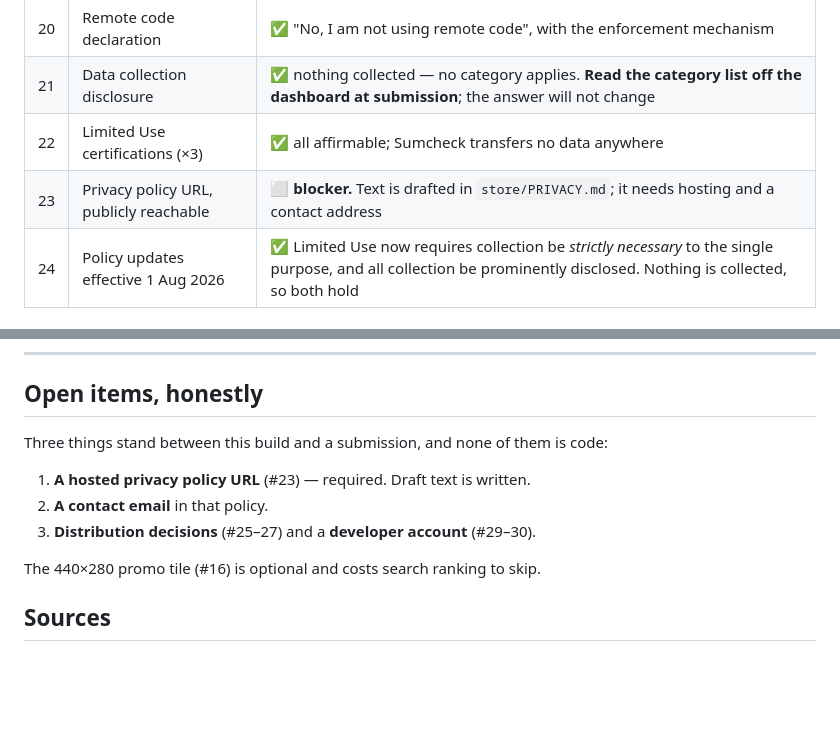
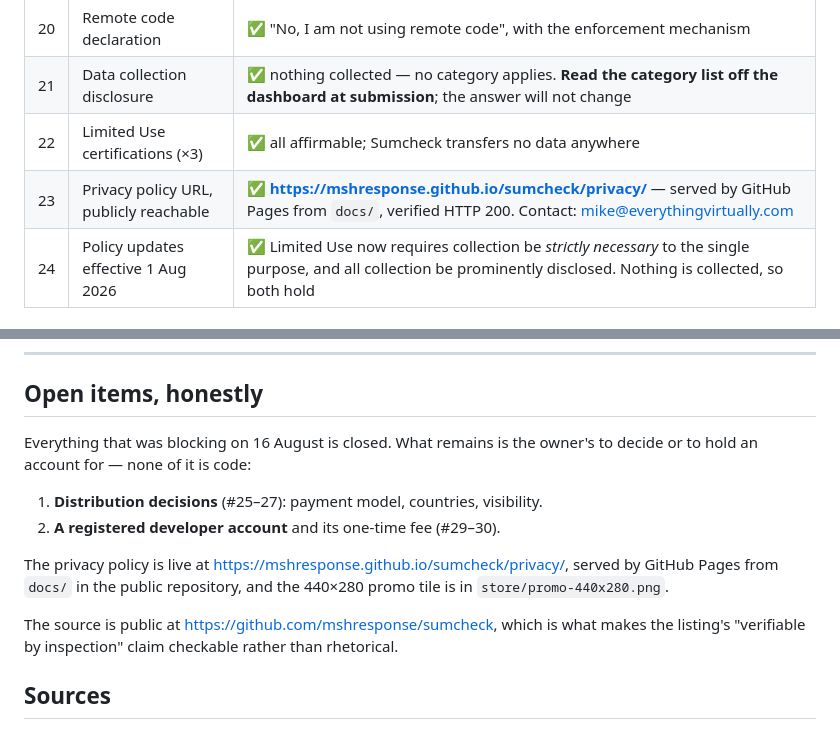
Before and after one commit to mshresponse/sumcheck, a Markdown page: store/CHECKLIST.md, 2 parts joined by grey strips. Drawn GitHub-style; blank space fills up the shorter version.

Commit message:
Record the live privacy policy URL and close the last blocking checklist item
GitHub Pages serves docs/ at https://mshresponse.github.io/sumcheck/privacy/,
verified reachable. That was the only store-submission requirement still
outstanding that was ours to satisfy; what remains is the owner's account and
distribution choices.

```diff
--- a/store/CHECKLIST.md
+++ b/store/CHECKLIST.md
@@ -45,7 +45,7 @@ Legend: **✅ done** · **⬜ open** (needs a human decision or an account) ·
 | 20 | Remote code declaration | ✅ "No, I am not using remote code", with the enforcement mechanism |
 | 21 | Data collection disclosure | ✅ nothing collected — no category applies. **Read the category list off the dashboard at submission**; the answer will not change |
 | 22 | Limited Use certifications (×3) | ✅ all affirmable; Sumcheck transfers no data anywhere |
-| 23 | Privacy policy URL, publicly reachable | ⬜ **blocker.** Text is drafted in `store/PRIVACY.md`; it needs hosting and a contact address |
+| 23 | Privacy policy URL, publicly reachable | ✅ **https://mshresponse.github.io/sumcheck/privacy/** — served by GitHub Pages from `docs/`, verified HTTP 200. Contact: mike@everythingvirtually.com |
 | 24 | Policy updates effective 1 Aug 2026 | ✅ Limited Use now requires collection be *strictly necessary* to the single purpose, and all collection be prominently disclosed. Nothing is collected, so both hold |
 
 ## Distribution tab
@@ -79,13 +79,20 @@ Legend: **✅ done** · **⬜ open** (needs a human decision or an account) ·
 
 ## Open items, honestly
 
-Three things stand between this build and a submission, and none of them is code:
+Everything that was blocking on 16 August is closed. What remains is the
+owner's to decide or to hold an account for — none of it is code:
 
-1. **A hosted privacy policy URL** (#23) — required. Draft text is written.
-2. **A contact email** in that policy.
-3. **Distribution decisions** (#25–27) and a **developer account** (#29–30).
+1. **Distribution decisions** (#25–27): payment model, countries, visibility.
+2. **A registered developer account** and its one-time fee (#29–30).
 
-The 440×280 promo tile (#16) is optional and costs search ranking to skip.
+The privacy policy is live at
+<https://mshresponse.github.io/sumcheck/privacy/>, served by GitHub Pages from
+`docs/` in the public repository, and the 440×280 promo tile is in
+`store/promo-440x280.png`.
+
+The source is public at <https://github.com/mshresponse/sumcheck>, which is
+what makes the listing's "verifiable by inspection" claim checkable rather than
+rhetorical.
 
 ## Sources
 
```
